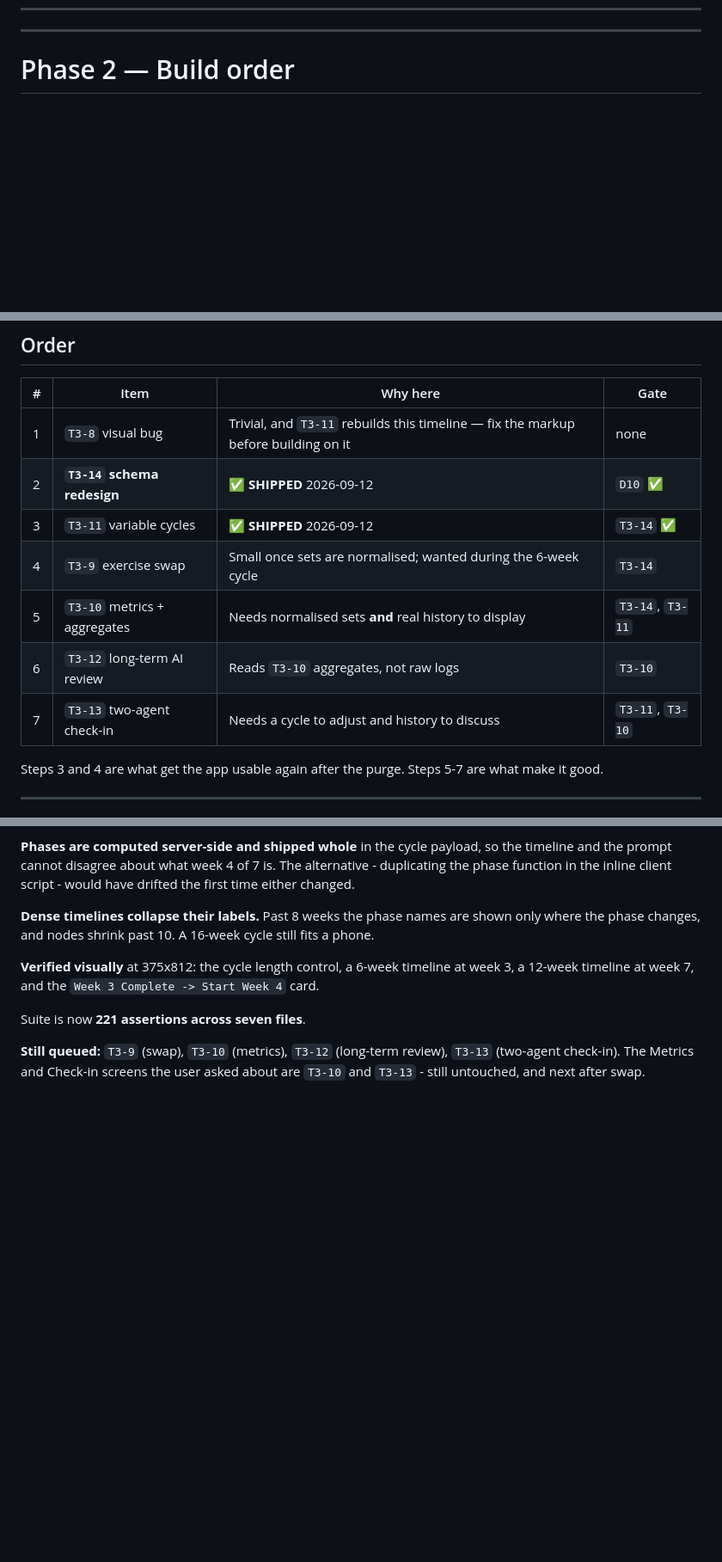
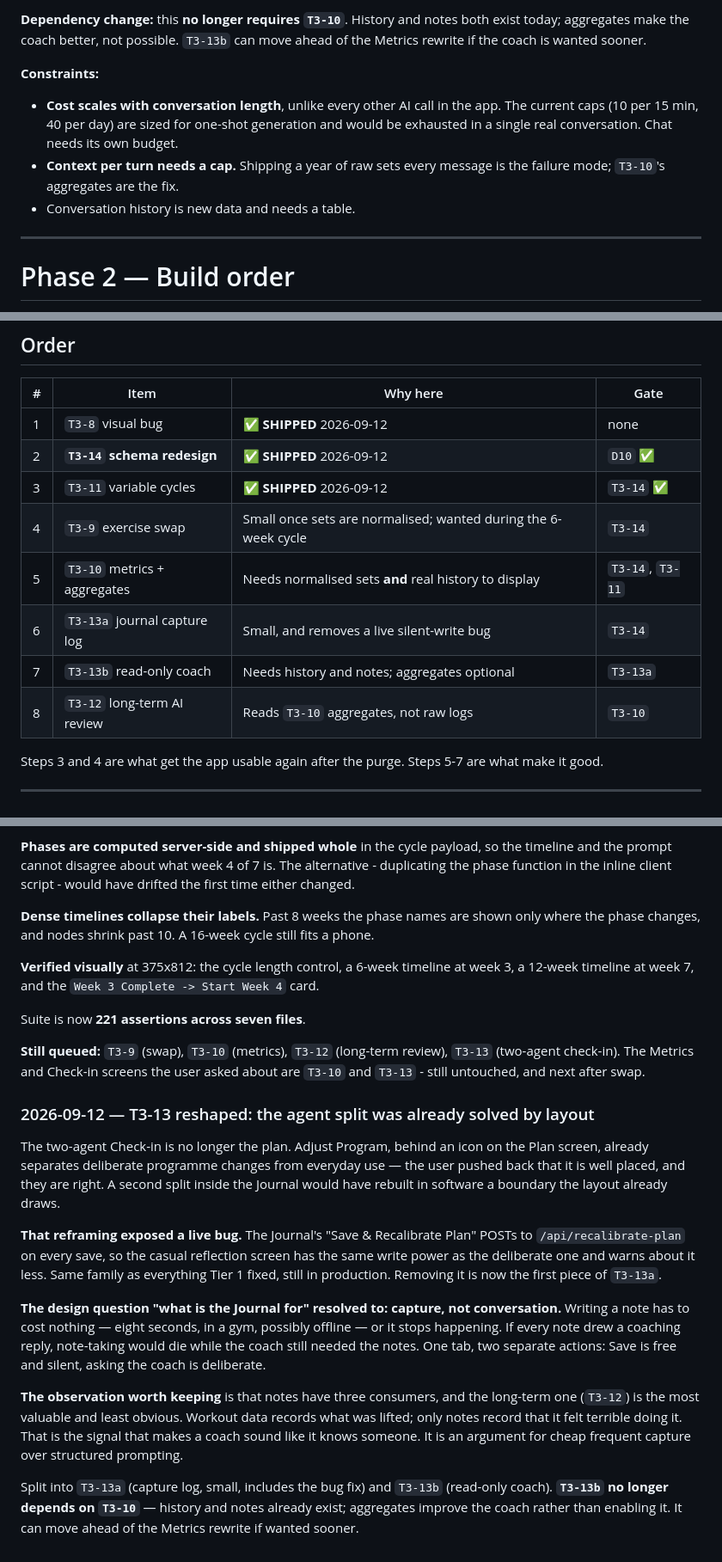
Before and after one commit to gowenid-rgb/Progressive-Strength, a Markdown page: DEV_JOURNAL.md, 3 parts joined by grey strips. Shown at 86% size. GitHub-like rendering; blank space fills up the shorter version.

```diff
--- a/DEV_JOURNAL.md
+++ b/DEV_JOURNAL.md
@@ -496,3 +537,14 @@ It also needs the same validation rigour as `T2-1` — a model-authored plan tha
+**Dependency change:** this **no longer requires `T3-10`**. History and notes both exist today;
+aggregates make the coach better, not possible. `T3-13b` can move ahead of the Metrics rewrite if
+the coach is wanted sooner.
+
+**Constraints:**
+- **Cost scales with conversation length**, unlike every other AI call in the app. The current caps
+  (10 per 15 min, 40 per day) are sized for one-shot generation and would be exhausted in a single
+  real conversation. Chat needs its own budget.
+- **Context per turn needs a cap.** Shipping a year of raw sets every message is the failure mode;
+  `T3-10`'s aggregates are the fix.
+- Conversation history is new data and needs a table.
 
 ---
 
@@ -515,13 +567,14 @@ Two reorderings fall out of that, and both are the opposite of the complexity ra
 
 | # | Item | Why here | Gate |
 |---|------|----------|------|
-| 1 | `T3-8` visual bug | Trivial, and `T3-11` rebuilds this timeline — fix the markup before building on it | none |
+| 1 | `T3-8` visual bug | ✅ **SHIPPED** 2026-09-12 | none |
 | 2 | **`T3-14` schema redesign** | ✅ **SHIPPED** 2026-09-12 | `D10` ✅ |
 | 3 | `T3-11` variable cycles | ✅ **SHIPPED** 2026-09-12 | `T3-14` ✅ |
 | 4 | `T3-9` exercise swap | Small once sets are normalised; wanted during the 6-week cycle | `T3-14` |
 | 5 | `T3-10` metrics + aggregates | Needs normalised sets **and** real history to display | `T3-14`, `T3-11` |
-| 6 | `T3-12` long-term AI review | Reads `T3-10` aggregates, not raw logs | `T3-10` |
-| 7 | `T3-13` two-agent check-in | Needs a cycle to adjust and history to discuss | `T3-11`, `T3-10` |
+| 6 | `T3-13a` journal capture log | Small, and removes a live silent-write bug | `T3-14` |
+| 7 | `T3-13b` read-only coach | Needs history and notes; aggregates optional | `T3-13a` |
+| 8 | `T3-12` long-term AI review | Reads `T3-10` aggregates, not raw logs | `T3-10` |
 
 Steps 3 and 4 are what get the app usable again after the purge. Steps 5-7 are what make it good.
 
@@ -1150,3 +1203,29 @@ Suite is now **221 assertions across seven files**.
 **Still queued:** `T3-9` (swap), `T3-10` (metrics), `T3-12` (long-term review), `T3-13`
 (two-agent check-in). The Metrics and Check-in screens the user asked about are `T3-10` and
 `T3-13` - still untouched, and next after swap.
+
+### 2026-09-12 — T3-13 reshaped: the agent split was already solved by layout
+
+The two-agent Check-in is no longer the plan. Adjust Program, behind an icon on the Plan screen,
+already separates deliberate programme changes from everyday use — the user pushed back that it is
+well placed, and they are right. A second split inside the Journal would have rebuilt in software
+a boundary the layout already draws.
+
+**That reframing exposed a live bug.** The Journal's "Save & Recalibrate Plan" POSTs to
+`/api/recalibrate-plan` on every save, so the casual reflection screen has the same write power as
+the deliberate one and warns about it less. Same family as everything Tier 1 fixed, still in
+production. Removing it is now the first piece of `T3-13a`.
+
+**The design question "what is the Journal for" resolved to: capture, not conversation.** Writing a
+note has to cost nothing — eight seconds, in a gym, possibly offline — or it stops happening. If
+every note drew a coaching reply, note-taking would die while the coach still needed the notes.
+One tab, two separate actions: Save is free and silent, asking the coach is deliberate.
+
+**The observation worth keeping** is that notes have three consumers, and the long-term one
+(`T3-12`) is the most valuable and least obvious. Workout data records what was lifted; only notes
+record that it felt terrible doing it. That is the signal that makes a coach sound like it knows
+someone. It is an argument for cheap frequent capture over structured prompting.
+
+Split into `T3-13a` (capture log, small, includes the bug fix) and `T3-13b` (read-only coach).
+**`T3-13b` no longer depends on `T3-10`** — history and notes already exist; aggregates improve the
+coach rather than enabling it. It can move ahead of the Metrics rewrite if wanted sooner.
```
Also changed, not shown: other parts of DEV_JOURNAL.md (+69 -28 lines).
